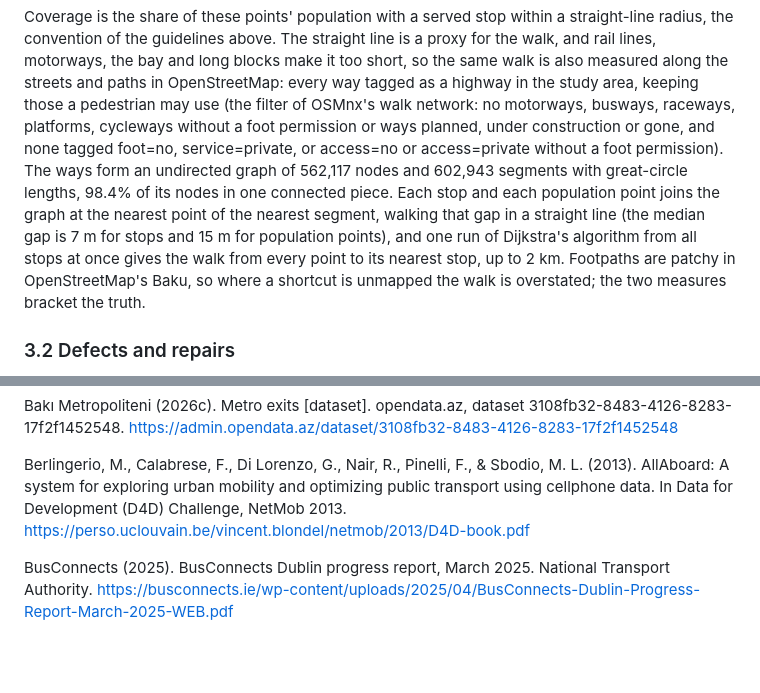
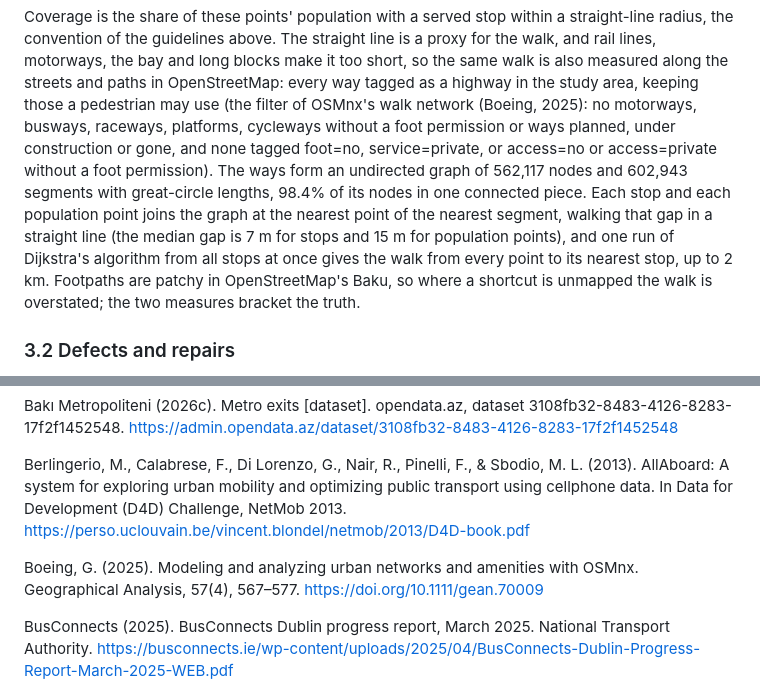
Before and after one commit to ismatsamadov/route_efficiency, a Markdown page: paper/manuscript.md, 2 parts joined by grey strips. Drawn GitHub-style; blank space fills up the shorter version.

Commit message:
Cite OSMnx for the walk filter the walking check follows

```diff
--- a/paper/manuscript.md
+++ b/paper/manuscript.md
@@ -197,16 +197,17 @@ straight-line radius, the convention of the guidelines above. The straight line
 proxy for the walk, and rail lines, motorways, the bay and long blocks make it too
 short, so the same walk is also measured along the streets and paths in OpenStreetMap:
 every way tagged as a highway in the study area, keeping those a pedestrian may use (the
-filter of OSMnx's walk network: no motorways, busways, raceways, platforms, cycleways
-without a foot permission or ways planned, under construction or gone, and none tagged
-foot=no, service=private, or access=no or access=private without a foot permission). The
-ways form an undirected graph of 562,117 nodes and 602,943 segments with great-circle
-lengths, 98.4% of its nodes in one connected piece. Each stop and each population point
-joins the graph at the nearest point of the nearest segment, walking that gap in a
-straight line (the median gap is 7 m for stops and 15 m for population points), and one
-run of Dijkstra's algorithm from all stops at once gives the walk from every point to
-its nearest stop, up to 2 km. Footpaths are patchy in OpenStreetMap's Baku, so where a
-shortcut is unmapped the walk is overstated; the two measures bracket the truth.
+filter of OSMnx's walk network (Boeing, 2025): no motorways, busways, raceways,
+platforms, cycleways without a foot permission or ways planned, under construction or
+gone, and none tagged foot=no, service=private, or access=no or access=private without a
+foot permission). The ways form an undirected graph of 562,117 nodes and 602,943
+segments with great-circle lengths, 98.4% of its nodes in one connected piece. Each stop
+and each population point joins the graph at the nearest point of the nearest segment,
+walking that gap in a straight line (the median gap is 7 m for stops and 15 m for
+population points), and one run of Dijkstra's algorithm from all stops at once gives the
+walk from every point to its nearest stop, up to 2 km. Footpaths are patchy in
+OpenStreetMap's Baku, so where a shortcut is unmapped the walk is overstated; the two
+measures bracket the truth.
 
 ### 3.2 Defects and repairs
 
@@ -746,6 +747,8 @@ Bakı Metropoliteni (2026c). Metro exits [dataset]. opendata.az, dataset 3108fb3
 
 Berlingerio, M., Calabrese, F., Di Lorenzo, G., Nair, R., Pinelli, F., & Sbodio, M. L. (2013). AllAboard: A system for exploring urban mobility and optimizing public transport using cellphone data. In Data for Development (D4D) Challenge, NetMob 2013. https://perso.uclouvain.be/vincent.blondel/netmob/2013/D4D-book.pdf
 
+Boeing, G. (2025). Modeling and analyzing urban networks and amenities with OSMnx. Geographical Analysis, 57(4), 567–577. https://doi.org/10.1111/gean.70009
+
 BusConnects (2025). BusConnects Dublin progress report, March 2025. National Transport Authority. https://busconnects.ie/wp-content/uploads/2025/04/BusConnects-Dublin-Progress-Report-March-2025-WEB.pdf
 
 Devunuri, S., Lehe, L. J., Qiam, S., Pandey, A., & Monzer, D. (2023). Bus stop spacing statistics: Theory and evidence. arXiv:2208.04394. https://arxiv.org/abs/2208.04394
```
